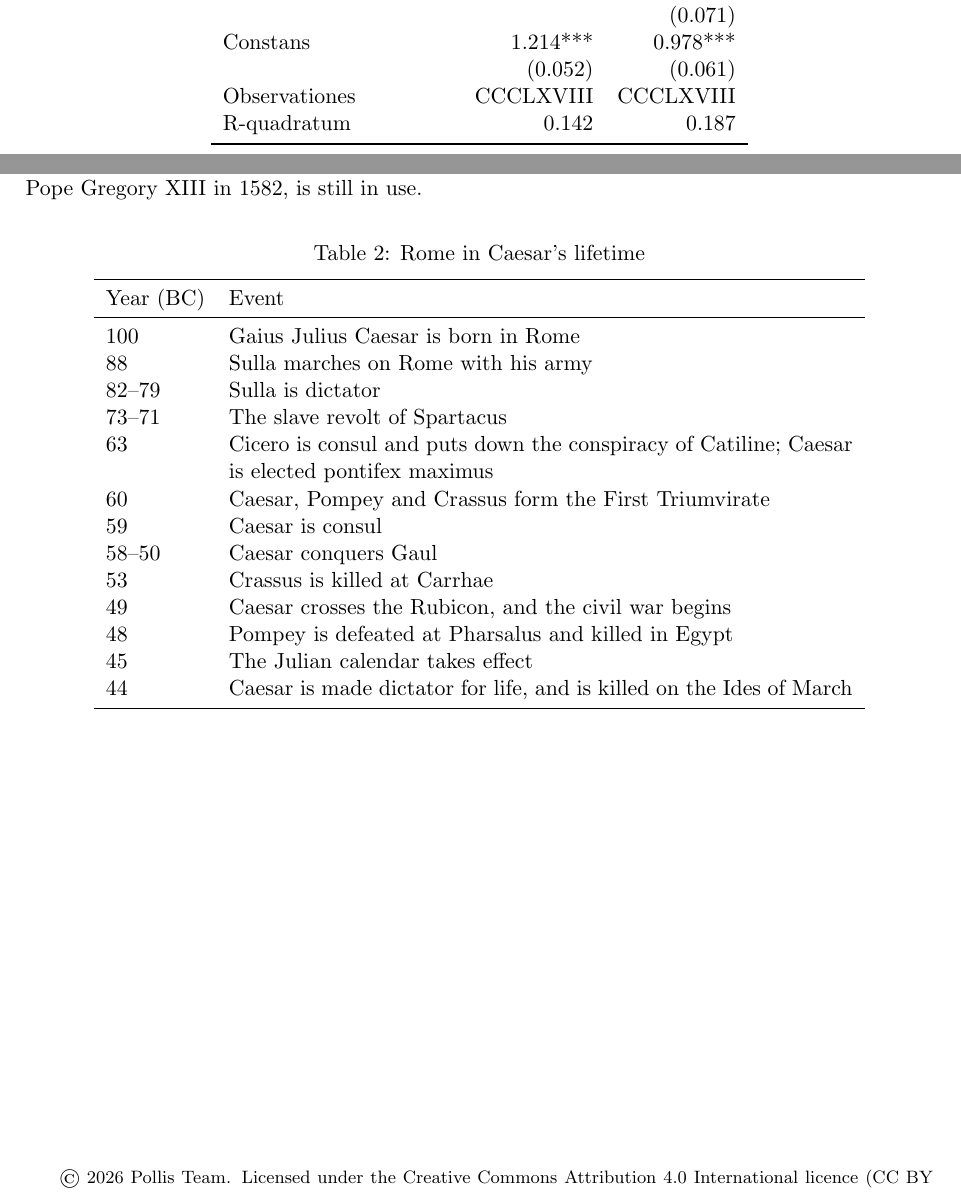
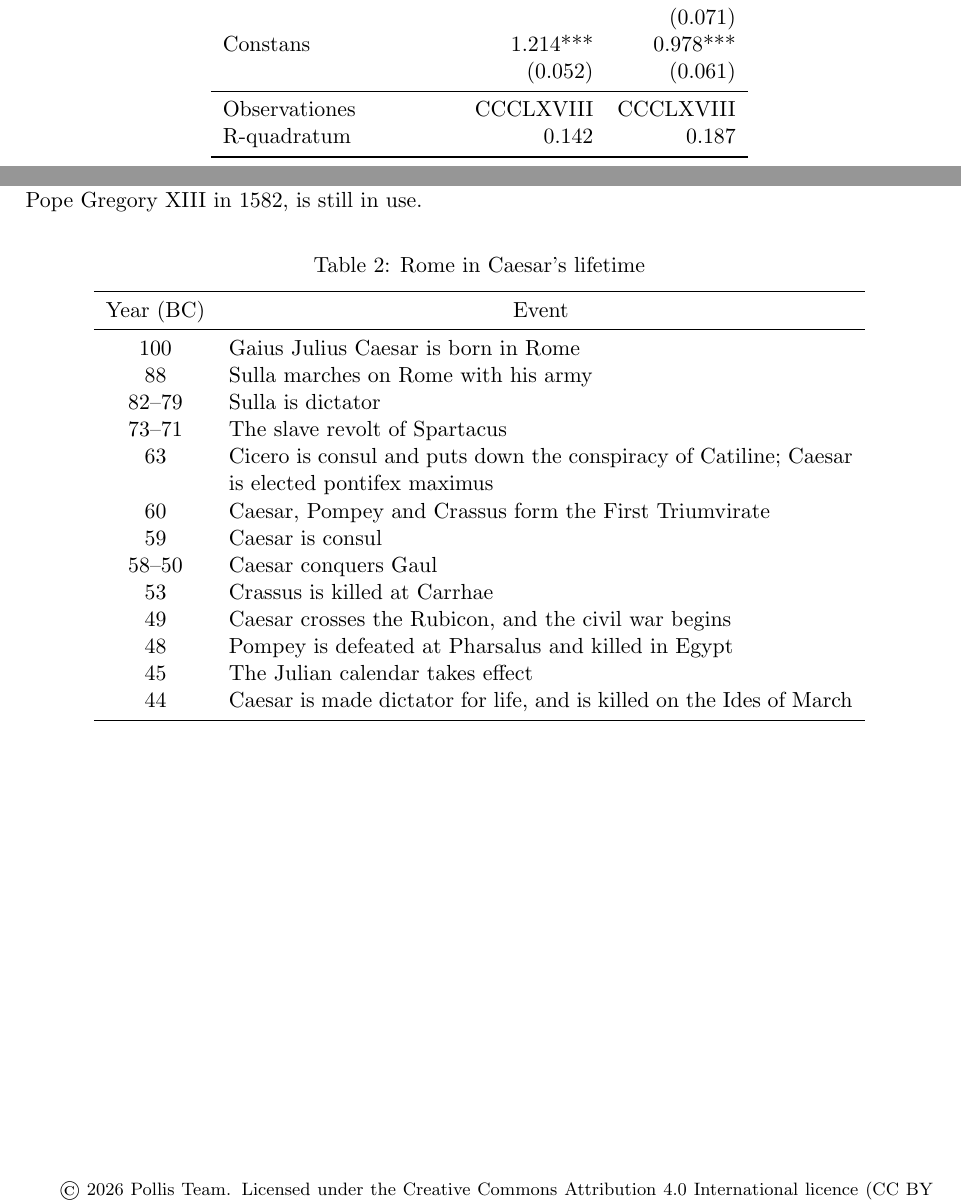
Before and after one commit to Trumpingtons/PollisDatasets.jl, a LaTeX document (files/sample.tex): two parts of pages 2 and 3 of 3, joined at a grey line, cut so that both start at the same text. Compiled offline with pdfLaTeX.

Commit message:
Table 1 of the sample PDF has a rule above Observationes, which sets the fit of each model, Observationes and R-quadratum, below the coefficients; both parts are read from table1.csv. Table 2 centres the years and the heading Event.
Co-Authored-By: Claude Opus 5.5 <noreply@anthropic.com>

```diff
--- a/files/sample.tex
+++ b/files/sample.tex
@@ -15,6 +16,7 @@
 \usepackage{float}
 \usepackage{booktabs}
 \usepackage{csvsimple}
+\usepackage{ifthen}
 \usepackage{tikz}
 \usepackage[hidelinks]{hyperref}
 \usepackage{hyperxmp}
@@ -69,7 +71,9 @@ Apud Helvetios longe nobilissimus fuit et ditissimus Orgetorix. Is M.~Messala et
 \caption{Cur Belgae fortissimi sint: fortitudo Gallorum in distantia a provincia, mercatoribus et bellis cum Germanis}
 \begin{tabular}{lrr}
 \toprule
-\csvreader[no head, separator=semicolon, late after line=\\, late after first line=\\\midrule, late after last line=\\\bottomrule]{table1.csv}{}{\csvcoli & \csvcolii & \csvcoliii}
+% The coefficients, then, below a rule, the fit of each model: Observationes and R-quadratum
+\csvreader[no head, separator=semicolon, filter ifthen=\not\(\equal{\csvcoli}{Observationes}\or\equal{\csvcoli}{R-quadratum}\), late after line=\\, late after first line=\\\midrule, late after last line=\\\midrule]{table1.csv}{}{\csvcoli & \csvcolii & \csvcoliii}
+\csvreader[no head, separator=semicolon, filter ifthen=\equal{\csvcoli}{Observationes}\or\equal{\csvcoli}{R-quadratum}, late after line=\\, late after last line=\\\bottomrule]{table1.csv}{}{\csvcoli & \csvcolii & \csvcoliii}
 \end{tabular}
 
 \medskip
@@ -101,9 +105,9 @@ In January 49 BC he led his army across the Rubicon into Italy, starting a civil
 \begin{table}[H]
 \centering
 \caption{Rome in Caesar's lifetime}
-\begin{tabular}{lp{11cm}}
+\begin{tabular}{cp{11cm}}
 \toprule
-Year (BC) & Event \\
+Year (BC) & \multicolumn{1}{c}{Event} \\
 \midrule
 100 & Gaius Julius Caesar is born in Rome \\
 88 & Sulla marches on Rome with his army \\
```
Also changed, not shown: files/sample.pdf, files/sample.tex (3 more changed lines).
